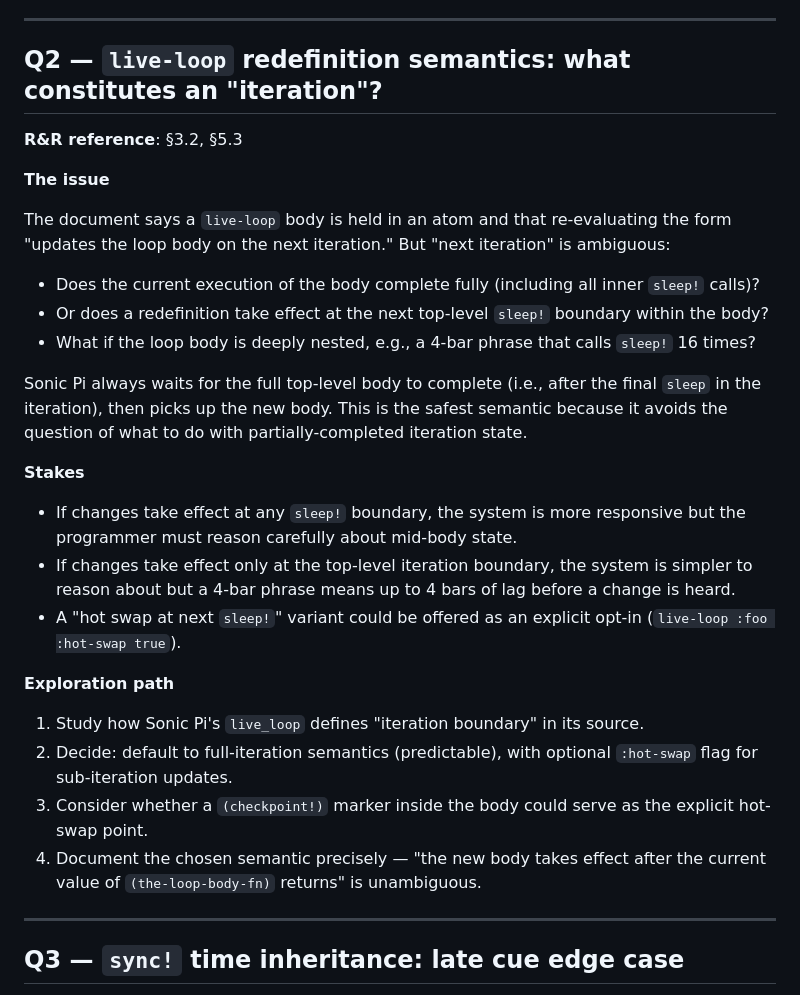
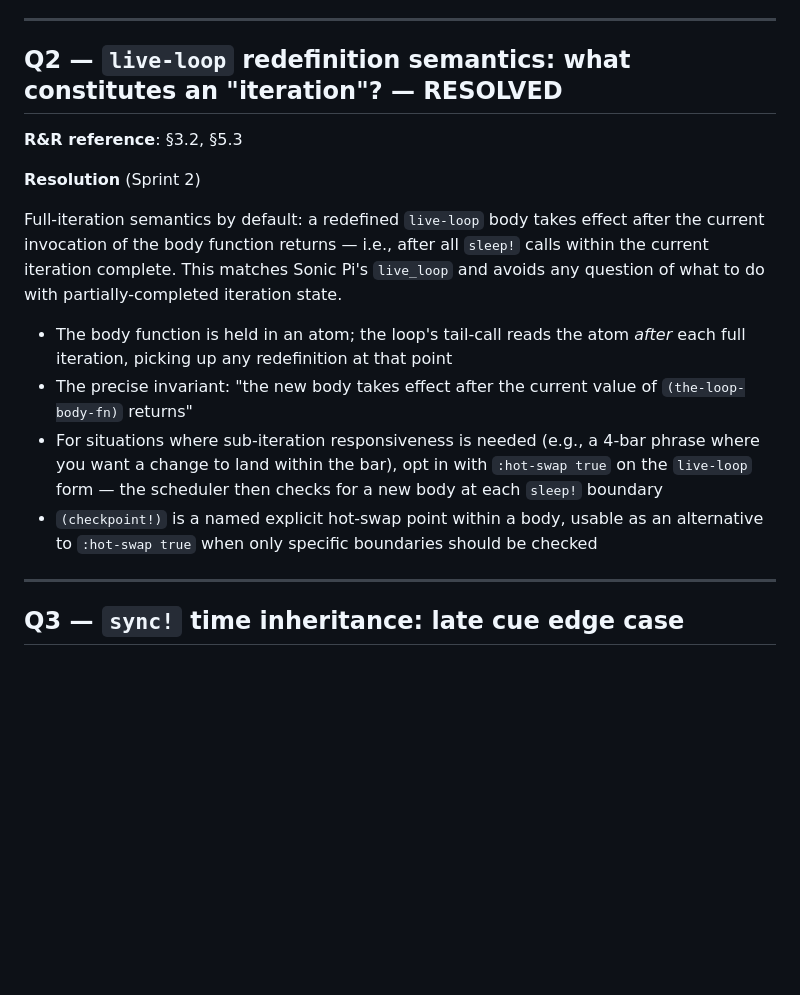
Before and after one commit to rodgert/cljseq, a Markdown page: doc/open-design-questions.md, the part around the change. Rendered like a GitHub page; blank space fills up the shorter version.

Commit message:
Resolve Q2: live-loop redefinition uses full-iteration semantics by default
Hot-swap opt-in via :hot-swap true or (checkpoint!) marker for sub-iteration
responsiveness when needed.

Co-Authored-By: Claude Sonnet 4.6 <noreply@anthropic.com>

```diff
--- a/doc/open-design-questions.md
+++ b/doc/open-design-questions.md
@@ -30,45 +30,29 @@ time, causing silent phase corruption in a live performance context.
 
 ---
 
-## Q2 — `live-loop` redefinition semantics: what constitutes an "iteration"?
+## Q2 — `live-loop` redefinition semantics: what constitutes an "iteration"? — **RESOLVED**
 
 **R&R reference**: §3.2, §5.3
 
-**The issue**
-
-The document says a `live-loop` body is held in an atom and that re-evaluating the form
-"updates the loop body on the next iteration." But "next iteration" is ambiguous:
-
-- Does the current execution of the body complete fully (including all inner `sleep!`
-  calls)?
-- Or does a redefinition take effect at the next top-level `sleep!` boundary within
-  the body?
-- What if the loop body is deeply nested, e.g., a 4-bar phrase that calls `sleep!`
-  16 times?
-
-Sonic Pi always waits for the full top-level body to complete (i.e., after the final
-`sleep` in the iteration), then picks up the new body. This is the safest semantic
-because it avoids the question of what to do with partially-completed iteration state.
-
-**Stakes**
-
-- If changes take effect at any `sleep!` boundary, the system is more responsive but
-  the programmer must reason carefully about mid-body state.
-- If changes take effect only at the top-level iteration boundary, the system is
-  simpler to reason about but a 4-bar phrase means up to 4 bars of lag before a change
-  is heard.
-- A "hot swap at next `sleep!`" variant could be offered as an explicit opt-in
-  (`live-loop :foo :hot-swap true`).
-
-**Exploration path**
-
-1. Study how Sonic Pi's `live_loop` defines "iteration boundary" in its source.
-2. Decide: default to full-iteration semantics (predictable), with optional
-   `:hot-swap` flag for sub-iteration updates.
-3. Consider whether a `(checkpoint!)` marker inside the body could serve as the
-   explicit hot-swap point.
-4. Document the chosen semantic precisely — "the new body takes effect after the
-   current value of `(the-loop-body-fn)` returns" is unambiguous.
+**Resolution** (Sprint 2)
+
+Full-iteration semantics by default: a redefined `live-loop` body takes effect
+after the current invocation of the body function returns — i.e., after all
+`sleep!` calls within the current iteration complete. This matches Sonic Pi's
+`live_loop` and avoids any question of what to do with partially-completed
+iteration state.
+
+- The body function is held in an atom; the loop's tail-call reads the atom
+  *after* each full iteration, picking up any redefinition at that point
+- The precise invariant: "the new body takes effect after the current value of
+  `(the-loop-body-fn)` returns"
+- For situations where sub-iteration responsiveness is needed (e.g., a 4-bar
+  phrase where you want a change to land within the bar), opt in with
+  `:hot-swap true` on the `live-loop` form — the scheduler then checks for a
+  new body at each `sleep!` boundary
+- `(checkpoint!)` is a named explicit hot-swap point within a body, usable as
+  an alternative to `:hot-swap true` when only specific boundaries should be
+  checked
 
 ---
 
```
